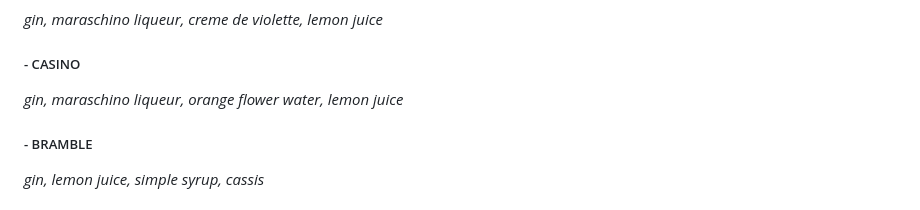
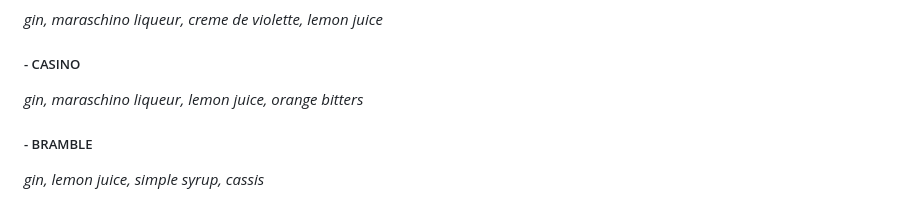
Before and after one commit to jeff8287/geng-bar, a Markdown page: menu-all.md, the part around the change. Drawn GitHub-style.

```diff
--- a/menu-all.md
+++ b/menu-all.md
@@ -203,7 +203,7 @@ _brandy, rum, cointreau, lemon juice_
 ##### - AVIATION
 _gin, maraschino liqueur, creme de violette, lemon juice_
 ##### - CASINO
-_gin, maraschino liqueur, orange flower water, lemon juice_
+_gin, maraschino liqueur, lemon juice, orange bitters_
 ##### - BRAMBLE
 _gin, lemon juice, simple syrup, cassis_
 ##### - CLOVER CLUB
```
Also changed, not shown: recipe.md (+13 -10 lines).
